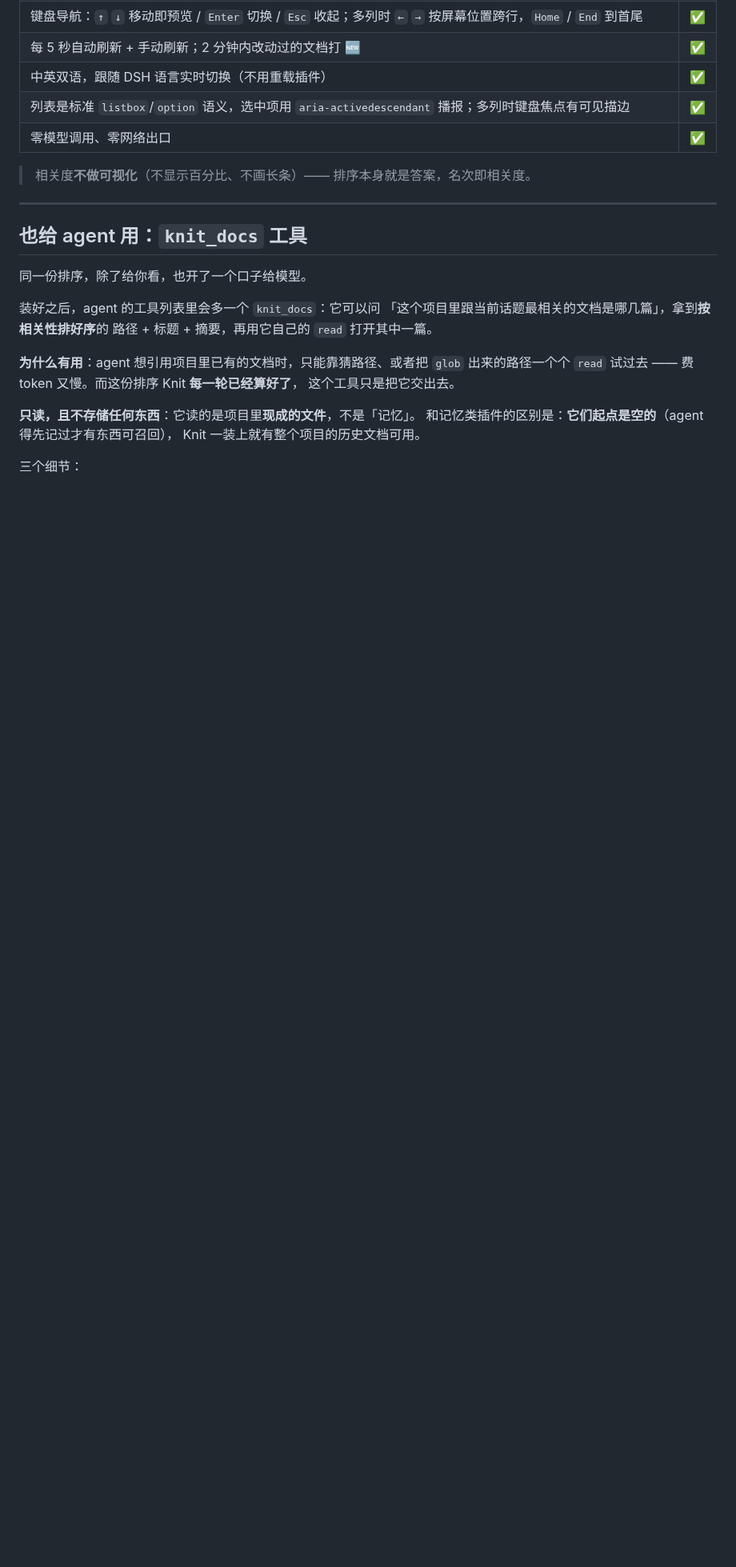
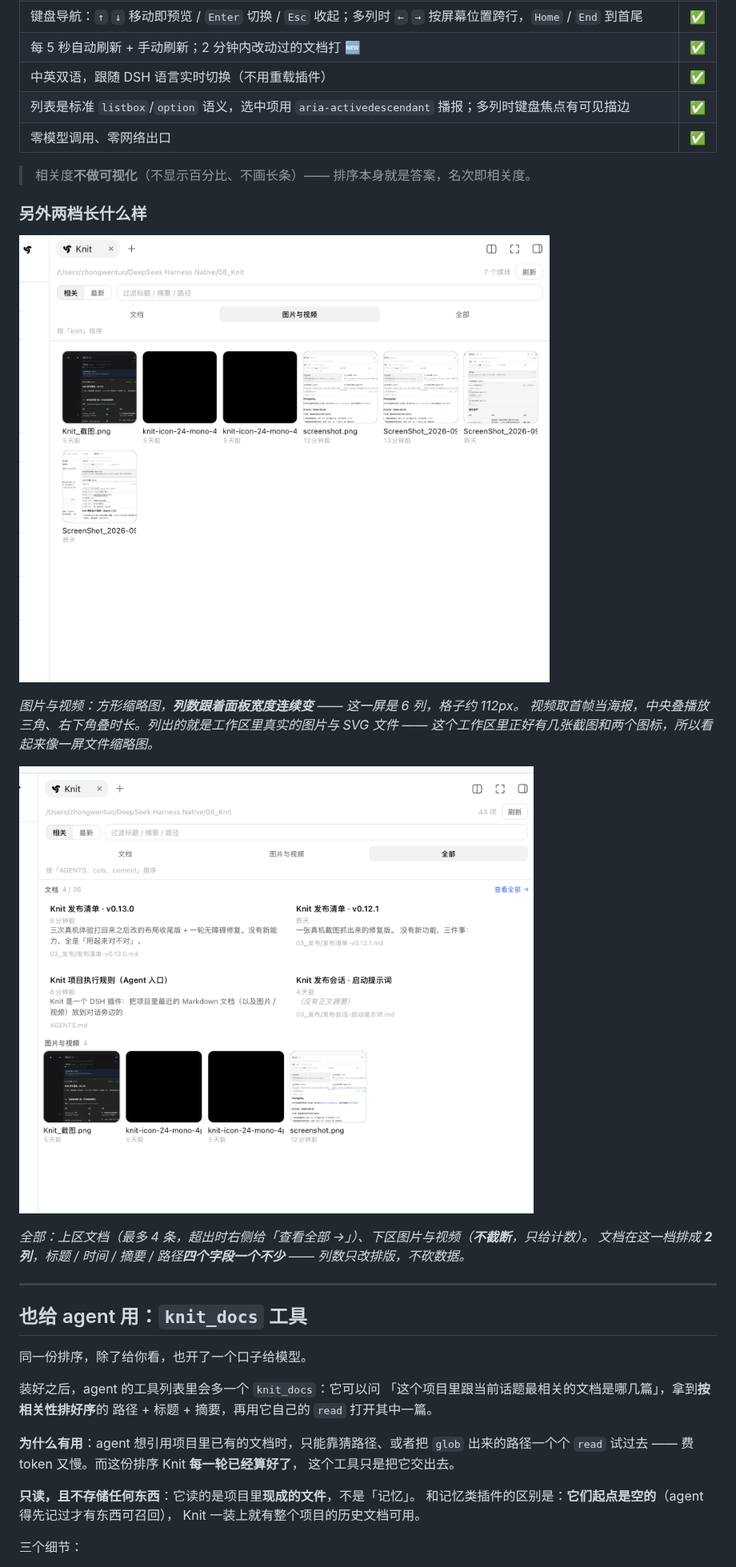
Before and after one commit to PolinniZhong/dsh-knit, a Markdown page: README.md, the part around the change. Shown at 80% size. GitHub-like rendering; pictures changed too: docs/screenshot-all.png (added), docs/screenshot-media.png (added); blank space fills up the shorter version.

```diff
--- a/README.md
+++ b/README.md
@@ -157,6 +157,19 @@ dsh plugin --profile web add dsh-knit
 
 > 相关度**不做可视化**（不显示百分比、不画长条）—— 排序本身就是答案，名次即相关度。
 
+### 另外两档长什么样
+
+![图片与视频档真机截图：方形缩略图网格，这一屏 6 列，其中一个视频缩略图带播放三角与时长角标](https://raw.githubusercontent.com/PolinniZhong/dsh-knit/main/docs/screenshot-media.png)
+
+*图片与视频：方形缩略图，**列数跟着面板宽度连续变** —— 这一屏是 6 列，格子约 112px。*
+*视频取首帧当海报，中央叠播放三角、右下角叠时长。列出的就是工作区里真实的图片与 SVG 文件 ——*
+*这个工作区里正好有几张截图和两个图标，所以看起来像一屏文件缩略图。*
+
+![全部档真机截图：上区文档排成 2 列，下区图片与视频只给计数](https://raw.githubusercontent.com/PolinniZhong/dsh-knit/main/docs/screenshot-all.png)
+
+*全部：上区文档（最多 4 条，超出时右侧给「查看全部 →」）、下区图片与视频（**不截断**，只给计数）。*
+*文档在这一档排成 **2 列**，标题 / 时间 / 摘要 / 路径**四个字段一个不少** —— 列数只改排版，不砍数据。*
+
 ---
 
 ## 也给 agent 用：`knit_docs` 工具
```
Also changed, not shown: README.en.md (+15 -0 lines), 1 other file.
